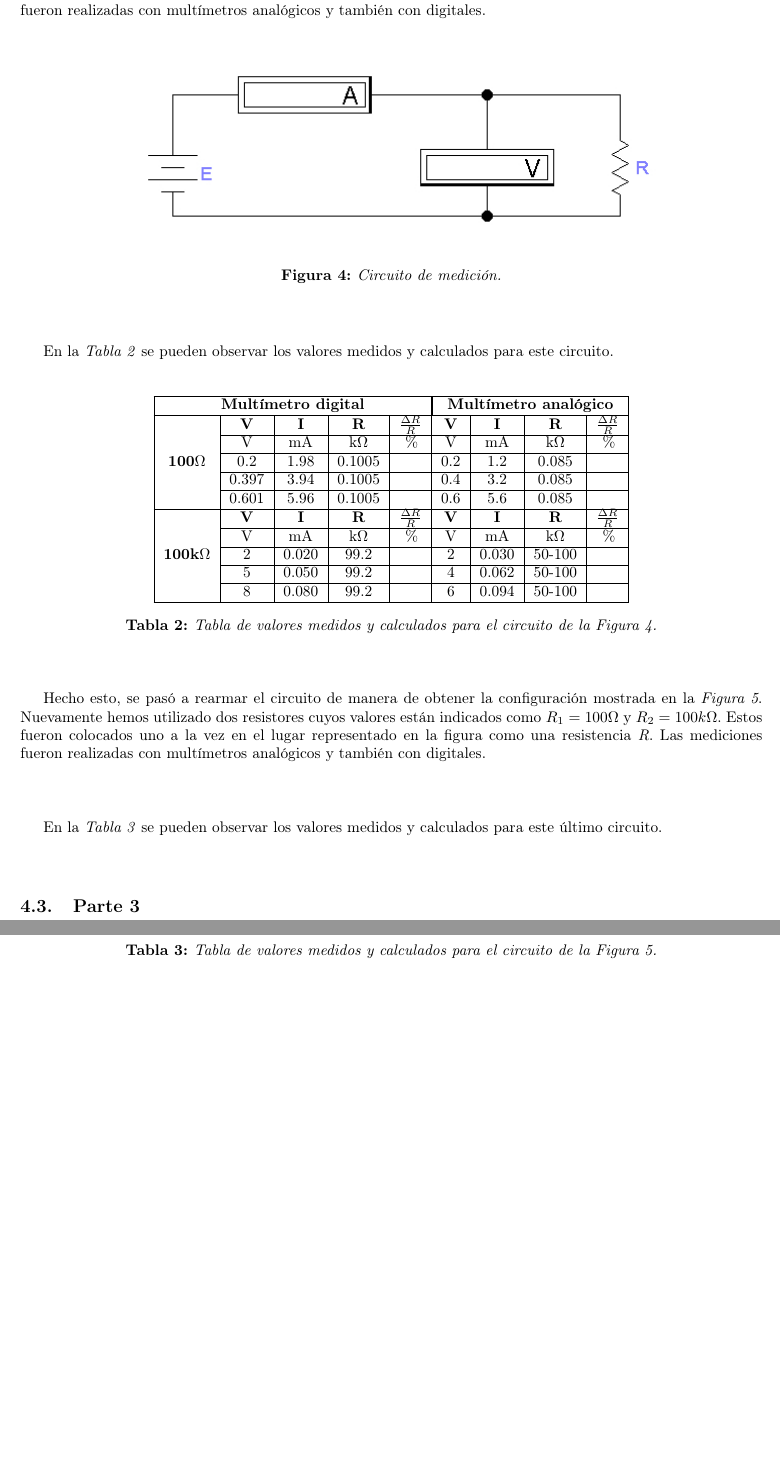
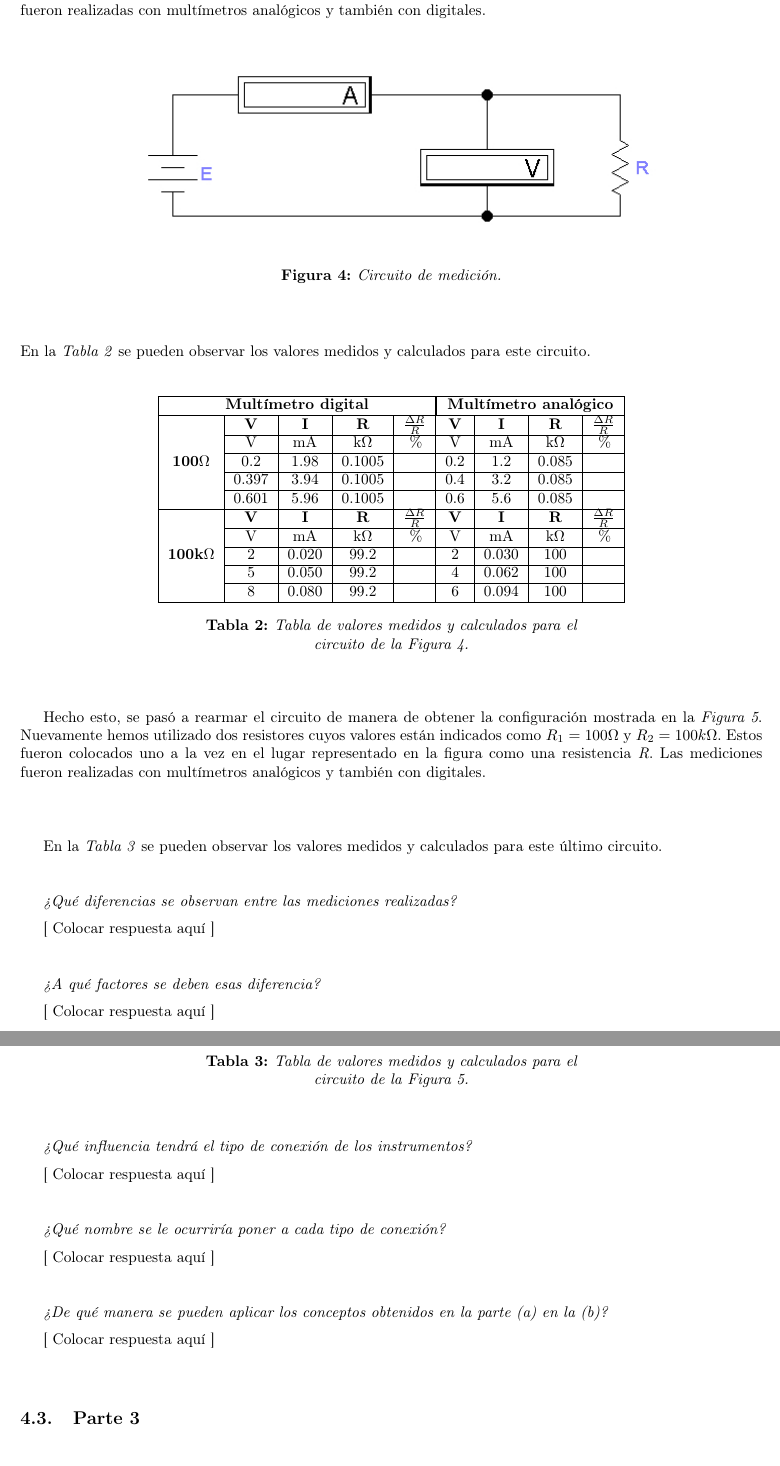
Before and after one commit to federicomrossi/fiuba-6602-laboratorio-grupo1-2012-2c, a LaTeX document (TP1/Informe/66.02 - TP1.Grupo.1.tex): two parts of pages 4 and 5 of 5, joined at a grey line, cut so that both start at the same text, the shorter picture padded with empty space. Compiled offline with pdfLaTeX.

Commit message:
TP1: Agregados detalles menores al informe.

```diff
--- a/TP1/Informe/66.02 - TP1.Grupo.1.tex
+++ b/TP1/Informe/66.02 - TP1.Grupo.1.tex
@@ -279,9 +282,11 @@ texto texto texto texto texto texto texto texto texto texto texto texto texto te
 \bigskip\bigskip
 
 
-	En la \textit{Tabla 2} se pueden observar los valores medidos y calculados para este circuito.
+\noindent En la \textit{Tabla 2} se pueden observar los valores medidos y calculados para este circuito.
 \bigskip
 
+
+% Tabla 2
 \begin{table}[!hbt]
 	\begin{center}
 
@@ -296,12 +301,12 @@ texto texto texto texto texto texto texto texto texto texto texto texto texto te
 			\multirow{5}{*}{\textbf{100k$\Omega$}}
 			& \textbf{V} & \textbf{I} & \textbf{R} & \textbf{${\Delta R \over R}$} & \textbf{V} & \textbf{I} & \textbf{R} & \textbf{${\Delta R \over R}$} \\\cline{2-9}
 			& V & mA & k$\Omega$ & \% & V & mA & k$\Omega$ & \% \\\cline{2-9}
-			& 2 & 0.020 & 99.2 &  & 2 & 0.030 & 50-100 &  \\\cline{2-9}
-			& 5 & 0.050 & 99.2 &  & 4 & 0.062 & 50-100 &  \\\cline{2-9}
-			& 8 & 0.080 & 99.2 &  & 6 & 0.094 & 50-100 &  \\ \hline
+			& 2 & 0.020 & 99.2 &  & 2 & 0.030 & 100 &  \\\cline{2-9}
+			& 5 & 0.050 & 99.2 &  & 4 & 0.062 & 100 &  \\\cline{2-9}
+			& 8 & 0.080 & 99.2 &  & 6 & 0.094 & 100 &  \\ \hline
 		\end{tabular}
 
-	\caption{Tabla de valores medidos y calculados para el circuito de la Figura 4.}
+	\caption{Tabla de valores medidos y calculados para el\\ circuito de la Figura 4.}
 	\end{center}
 \end{table}
 \bigskip
@@ -344,12 +351,46 @@ texto texto texto texto texto texto texto texto texto texto texto texto texto te
 		\end{tabular}
 
-	\caption{Tabla de valores medidos y calculados para el circuito de la Figura 5.}
+	\caption{Tabla de valores medidos y calculados para el\\ circuito de la Figura 5.}
 	\end{center}
 \end{table}
 \bigskip
 
 
-%% item (c)
+%% Cuestionario
+
+\textit{¿Qué diferencias se observan entre las mediciones realizadas?}
+\medskip
+
+	[ Colocar respuesta aquí ]
+\bigskip\bigskip
+
+
+\textit{¿A qué factores se deben esas diferencia?}
+\medskip
+
+	[ Colocar respuesta aquí ]
+\bigskip\bigskip
+
+
+\textit{¿Qué influencia tendrá el tipo de conexión de los instrumentos?}
+\medskip
+
+	[ Colocar respuesta aquí ]
+\bigskip\bigskip
+
+
+\textit{¿Qué nombre se le ocurriría poner a cada tipo de conexión?}
+\medskip
+
+	[ Colocar respuesta aquí ]
+\bigskip\bigskip
+
+
+\textit{¿De qué manera se pueden aplicar los conceptos obtenidos en la parte (a) en la (b)?}
+\medskip
+
+	[ Colocar respuesta aquí ]
+\bigskip\bigskip
 
 
 
```
Also changed, not shown: TP1/Informe/66.02 - TP1.Grupo.1.tex (23 more changed lines).
